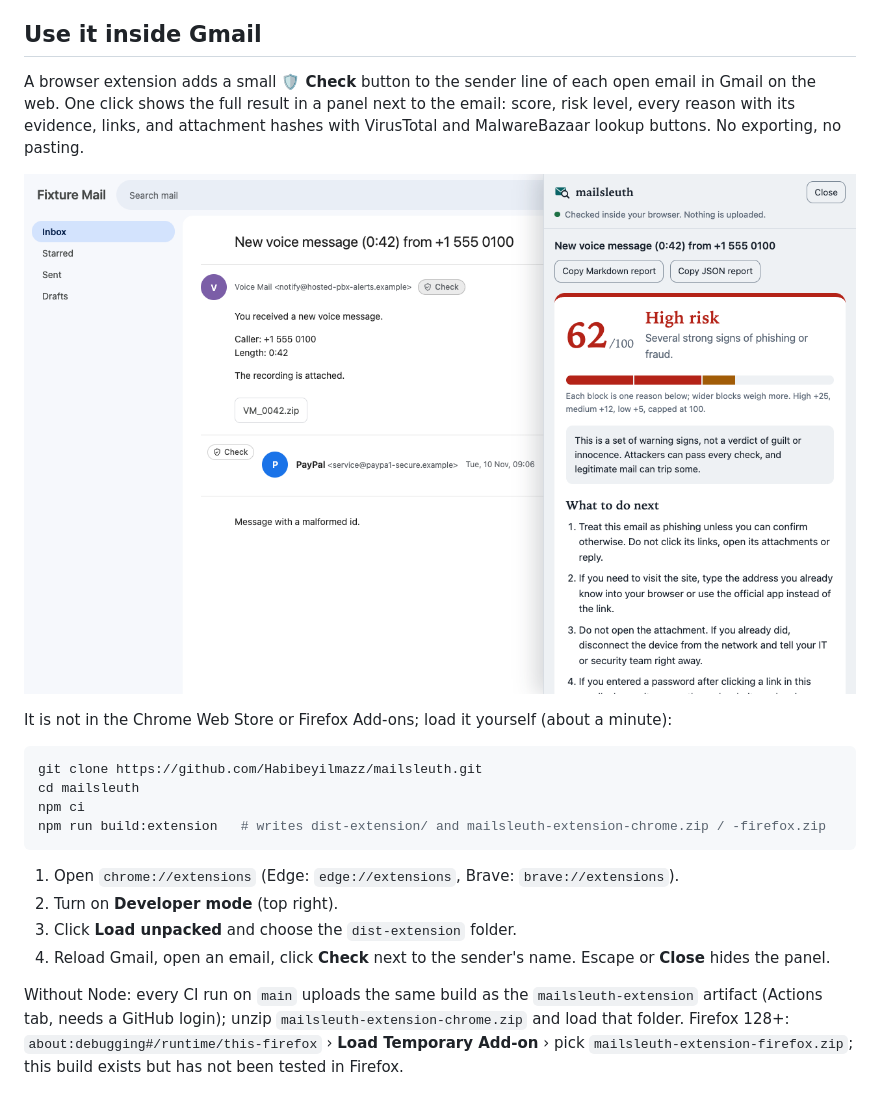
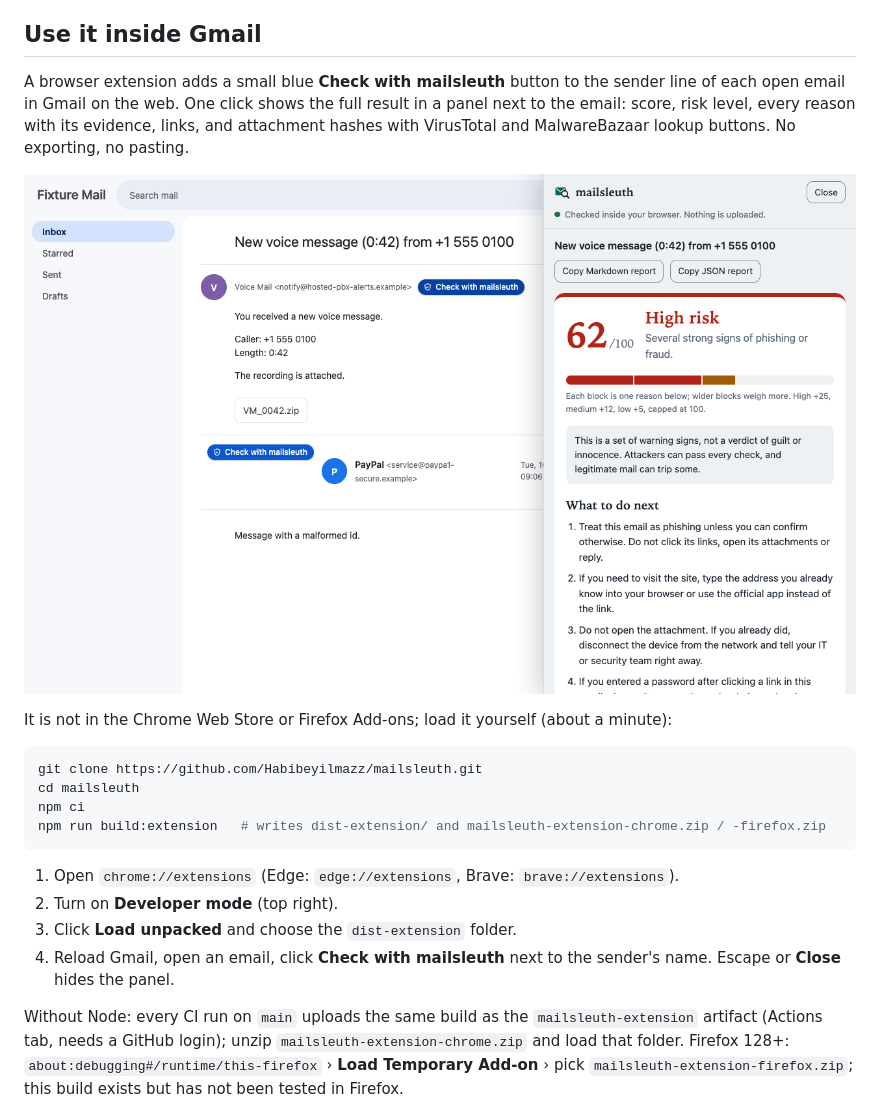
Before and after one commit to Habibeyilmazz/mailsleuth, a Markdown page: README.md, the part around the change. GitHub-like rendering; pictures changed too: docs/screenshots/extension-gmail.png.

Commit message:
Extension: solid blue "Check with mailsleuth" chip so it is easy to spot

```diff
--- a/README.md
+++ b/README.md
@@ -10,7 +10,7 @@ Built for regular people who want a second opinion on one email, and for SOC beg
 
 ## Use it inside Gmail
 
-A browser extension adds a small **🛡 Check** button to the sender line of each open email in Gmail on the web. One click shows the full result in a panel next to the email: score, risk level, every reason with its evidence, links, and attachment hashes with VirusTotal and MalwareBazaar lookup buttons. No exporting, no pasting.
+A browser extension adds a small blue **Check with mailsleuth** button to the sender line of each open email in Gmail on the web. One click shows the full result in a panel next to the email: score, risk level, every reason with its evidence, links, and attachment hashes with VirusTotal and MalwareBazaar lookup buttons. No exporting, no pasting.
 
 ![The mailsleuth panel open next to an email in a Gmail-like test page: a synthetic voicemail with a ZIP attachment scores 62 out of 100, high risk, with what to do next](docs/screenshots/extension-gmail.png)
 
@@ -26,7 +26,7 @@ npm run build:extension   # writes dist-extension/ and mailsleuth-extension-chro
 1. Open `chrome://extensions` (Edge: `edge://extensions`, Brave: `brave://extensions`).
 2. Turn on **Developer mode** (top right).
 3. Click **Load unpacked** and choose the `dist-extension` folder.
-4. Reload Gmail, open an email, click **Check** next to the sender's name. Escape or **Close** hides the panel.
+4. Reload Gmail, open an email, click **Check with mailsleuth** next to the sender's name. Escape or **Close** hides the panel.
 
 Without Node: every CI run on `main` uploads the same build as the `mailsleuth-extension` artifact (Actions tab, needs a GitHub login); unzip `mailsleuth-extension-chrome.zip` and load that folder. Firefox 128+: `about:debugging#/runtime/this-firefox` › **Load Temporary Add-on** › pick `mailsleuth-extension-firefox.zip`; this build exists but has not been tested in Firefox.
 
```
Also changed, not shown: CHANGELOG.md (+1 -1 lines), docs/screenshots/extension-gmail-reasons.png, 1 other file.
